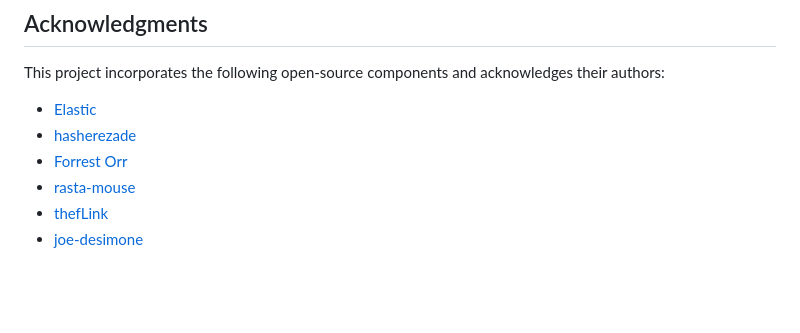
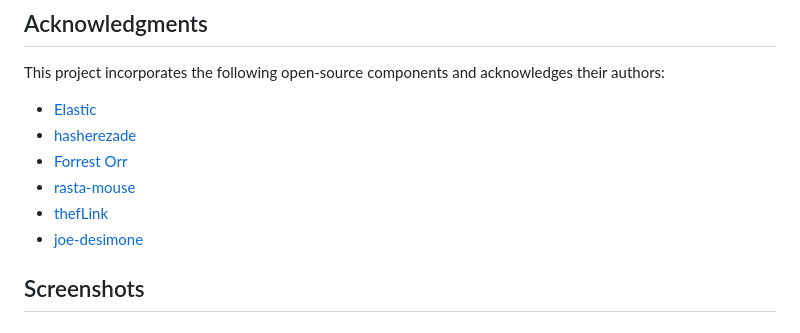
Before and after one commit to sh1dow3r/LitterBox, a Markdown page: README.md, the part around the change. Drawn GitHub-style; blank space fills up the shorter version.

```diff
--- a/README.md
+++ b/README.md
@@ -143,3 +143,5 @@ This project incorporates the following open-source components and acknowledges
 - [rasta-mouse](https://github.com/rasta-mouse/ThreatCheck)
 - [thefLink](https://github.com/thefLink/Hunt-Sleeping-Beacons)
 - [joe-desimone](https://github.com/joe-desimone/patriot)
+
+## Screenshots
```
